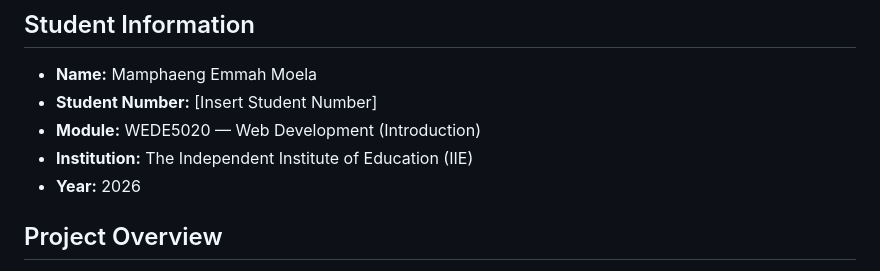
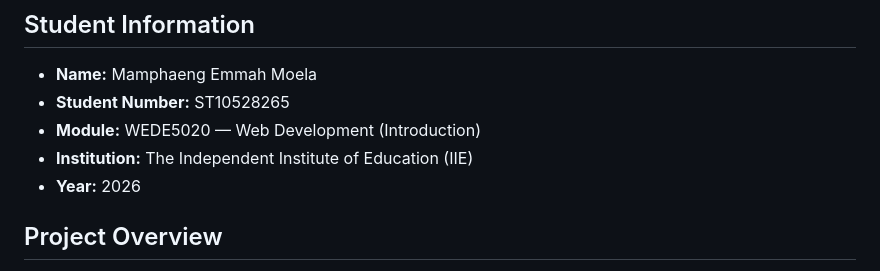
Before and after one commit to moelaemmah21/ST10528265-WEDEPOE, a Markdown page: README.md, the part around the change. Drawn GitHub-style.

Commit message:
git init

```diff
--- a/README.md
+++ b/README.md
@@ -6,10 +6,11 @@ PoE for WEDE5020: Web Development (Introduction)
 
 ## Student Information
 - **Name:** Mamphaeng Emmah Moela
-- **Student Number:** [Insert Student Number]
+- **Student Number:** ST10528265
 - **Module:** WEDE5020 — Web Development (Introduction)
 - **Institution:** The Independent Institute of Education (IIE)
 - **Year:** 2026
+
 
 ## Project Overview
 Lucky Answer Group is a Gauteng-based small business offering electrical
```
